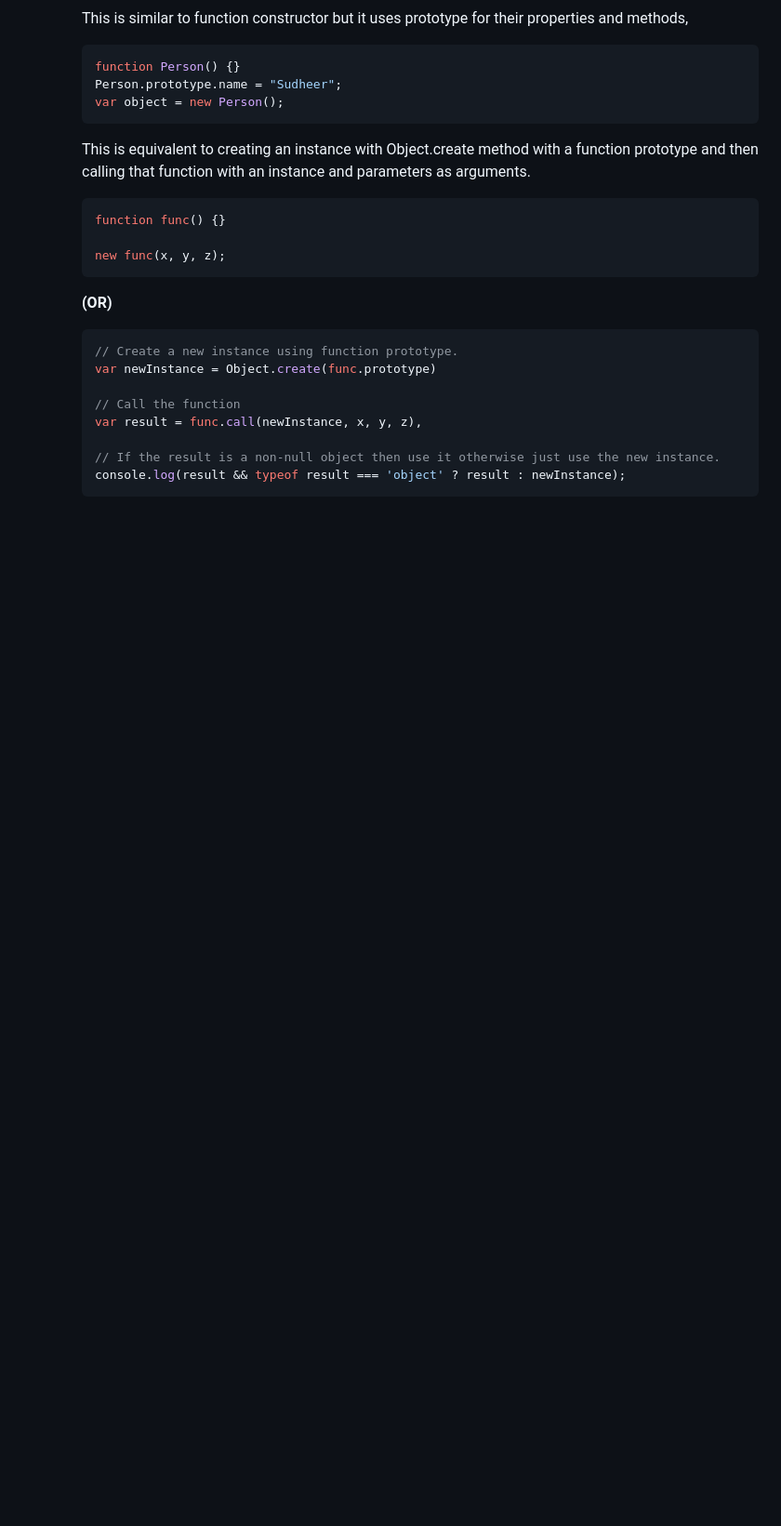
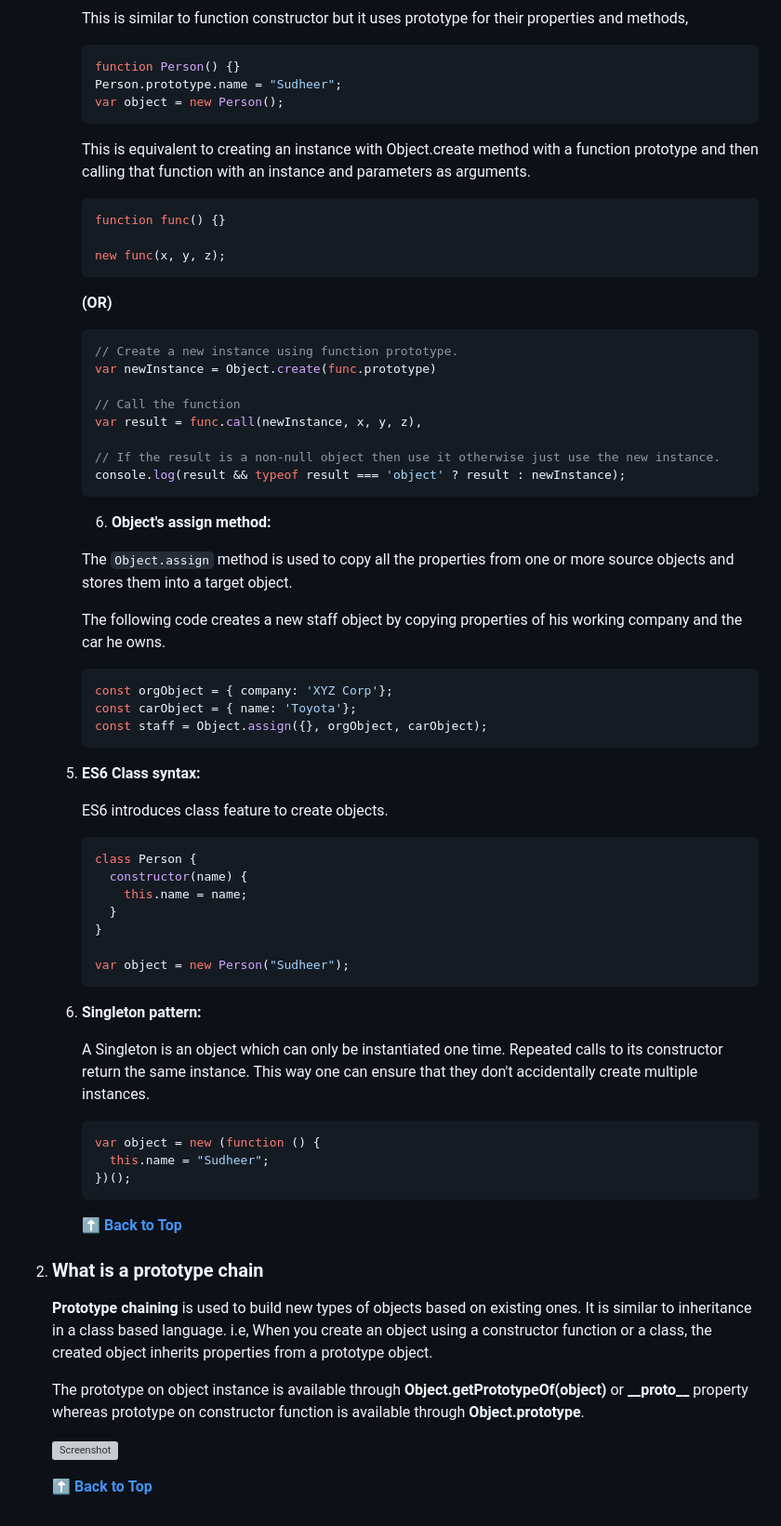
Before and after one commit to maharufh/regiforminjs, a Markdown page: README.md, the part around the change. Shown at 93% size. GitHub-like rendering; blank space fills up the shorter version; grey boxes are pictures that could not be loaded.

````diff
--- a/README.md
+++ b/README.md
@@ -117,3 +117,51 @@
       // If the result is a non-null object then use it otherwise just use the new instance.
       console.log(result && typeof result === 'object' ? result : newInstance);
       ```
+
+       6. **Object's assign method:**
+
+      The `Object.assign` method is used to copy all the properties from one or more source objects and stores them into a target object.
+
+      The following code creates a new staff object by copying properties of his working company and the car he owns.
+
+      ```javascript
+      const orgObject = { company: 'XYZ Corp'};
+      const carObject = { name: 'Toyota'};
+      const staff = Object.assign({}, orgObject, carObject);
+      ```
+
+   7. **ES6 Class syntax:**
+
+      ES6 introduces class feature to create objects.
+
+      ```javascript
+      class Person {
+        constructor(name) {
+          this.name = name;
+        }
+      }
+
+      var object = new Person("Sudheer");
+      ```
+
+   8. **Singleton pattern:**
+
+      A Singleton is an object which can only be instantiated one time. Repeated calls to its constructor return the same instance. This way one can ensure that they don't accidentally create multiple instances.
+
+      ```javascript
+      var object = new (function () {
+        this.name = "Sudheer";
+      })();
+      ```
+
+      **[⬆ Back to Top](#table-of-contents)**
+
+2. ### What is a prototype chain
+
+   **Prototype chaining** is used to build new types of objects based on existing ones. It is similar to inheritance in a class based language. i.e, When you create an object using a constructor function or a class, the created object inherits properties from a prototype object.
+
+   The prototype on object instance is available through **Object.getPrototypeOf(object)** or **\_\_proto\_\_** property whereas prototype on constructor function is available through **Object.prototype**.
+
+   ![Screenshot](images/prototype_chain.png)
+
+   **[⬆ Back to Top](#table-of-contents)**
````
